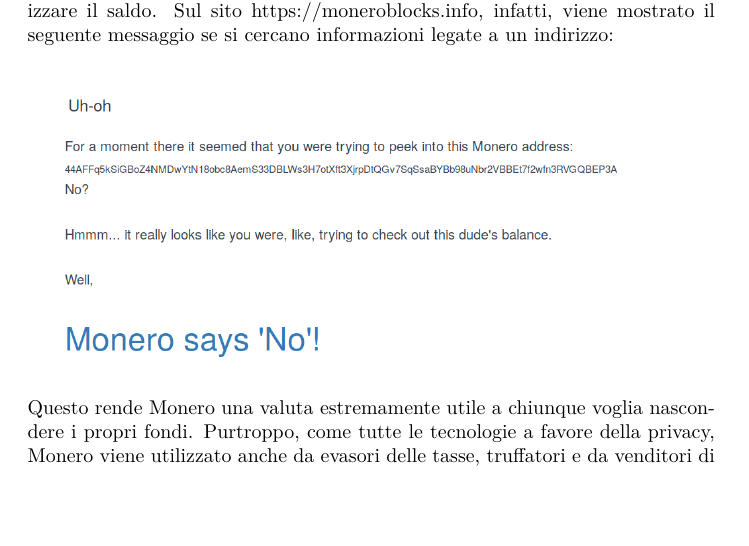
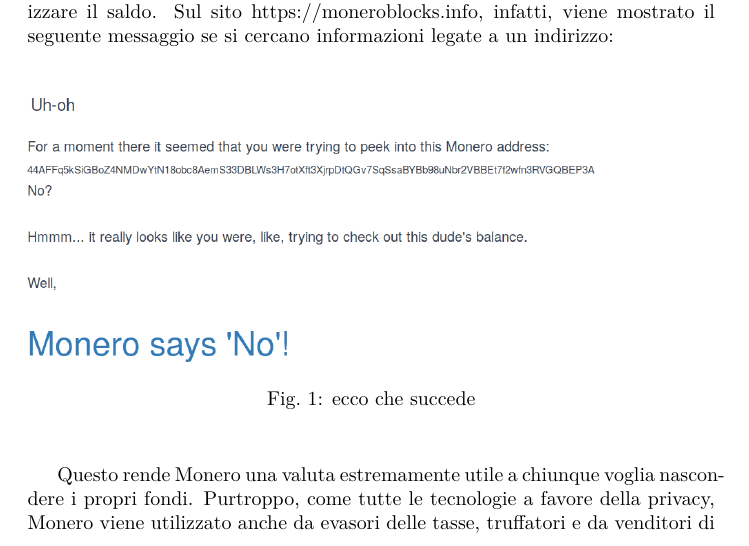
Before and after one commit to Pannuba/Tesina, a LaTeX document (bitcoin.tex): part of page 9 of 13, cut so that both start at the same text, the shorter picture padded with empty space. Compiled offline with pdfLaTeX.

Commit message:
un minimo dai

```diff
--- a/bitcoin.tex
+++ b/bitcoin.tex
@@ -7,6 +7,7 @@
 \usepackage[official]{eurosym}
 
 \renewcommand {\contentsname} {Indice}
+\renewcommand {\figurename} {Fig.}
 
 \title {{\Huge Bitcoin, blockchain, crypto}}
 
@@ -297,12 +304,15 @@
 Monero (XMR) è un altcoin creato in Aprile 2014 che ha come prima preoccupazione quella della privacy.
 Monero è l'unica criptovaluta che è completamente intracciabile. Come abbiamo visto con il Bitcoin, nella blockchain possiamo trovare informazioni su tutto quello che avviene: il bilancio di qualunque indirizzo, chi manda quanto a chi.
 Con Monero tutto questo non è possibile. Mentre ha una blockchain come tutti gli altri coin, non è possibile vedere le transazioni che avvengono dall'uno all'altro indirizzo, e non è nemmeno possibile visualizzare il saldo.
-Sul sito https://moneroblocks.info, infatti, viene mostrato il seguente messaggio se si cercano informazioni legate a un indirizzo:\\
+Sul sito https://moneroblocks.info, infatti, viene mostrato il seguente messaggio se si cercano informazioni legate a un indirizzo:
 
 \vspace {0.5cm}
+\begin {figure}[h]
 \includegraphics [width = 10cm] {media/monero.png}
+\caption {ecco che succede}
+\end {figure}
 \vspace {0.5cm}
-\\
+
 Questo rende Monero una valuta estremamente utile a chiunque voglia nascondere i propri fondi.
 Purtroppo, come tutte le tecnologie a favore della privacy, Monero viene utilizzato anche da evasori delle tasse, truffatori e da venditori di merce illegale (V CONTROVERSIE O ADOPTION?).
 Monero ha tuttavia dei limiti e non si può considerare come una valuta "perfetta": non eccelle nel campo "transazioni veloci e cheap????": in confronto al Bitcoin POST SU RMONERO BC NON TROVO INFO.
```
Also changed, not shown: bitcoin.pdf, media/crash2.png, media/hard_fork.png, media/logo.png (added), media/monero.png, bitcoin.tex (8 more changed lines), 3 other files.
